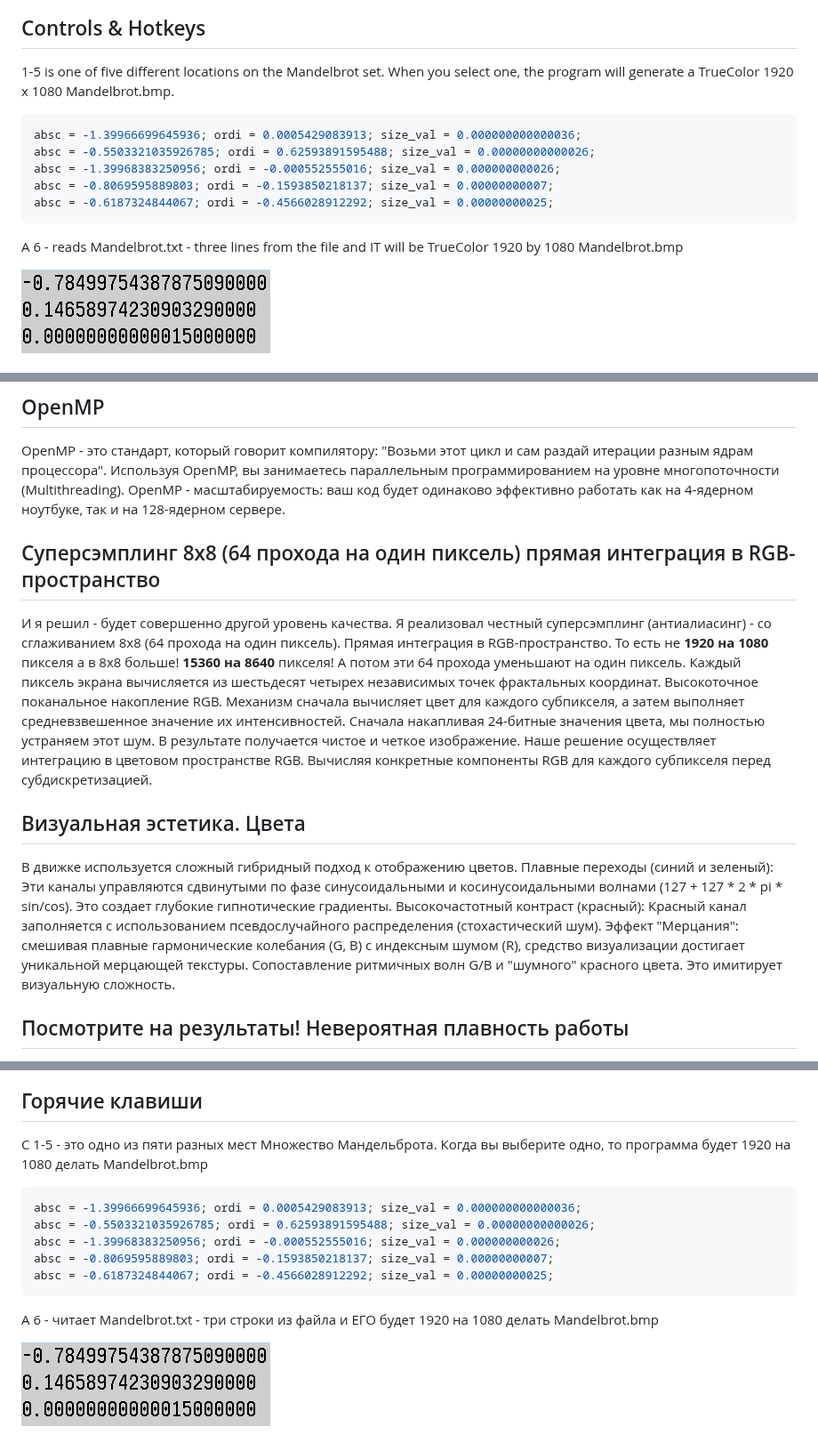
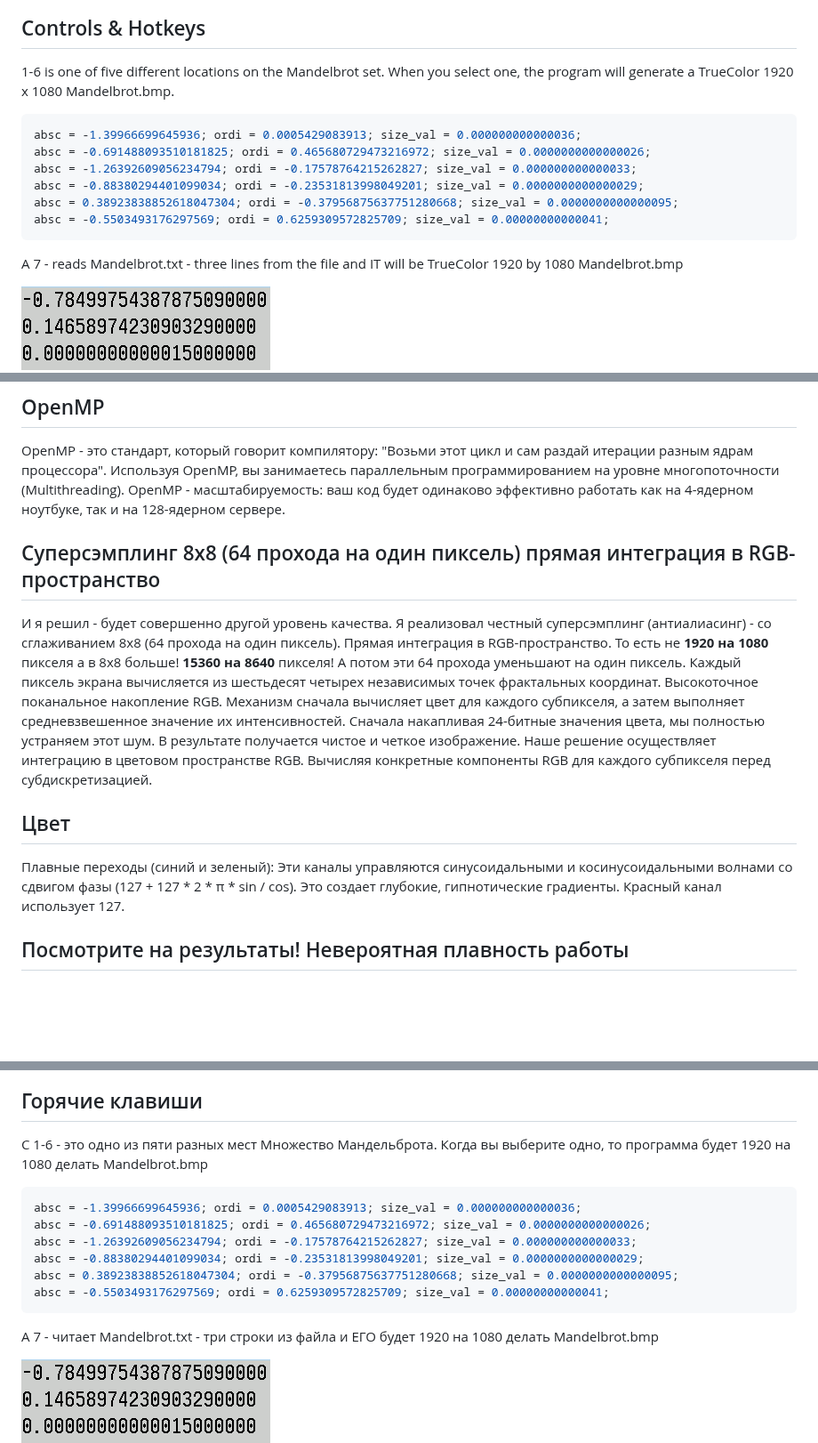
Before and after one commit to Divetoxx/Mandelbrot, a Markdown page: README.md, 3 parts joined by grey strips. Shown at 89% size. GitHub-like rendering; pictures changed too: Mandelbrot.png; blank space fills up the shorter version.

````diff
--- a/README.md
+++ b/README.md
@@ -57,16 +52,17 @@ The juxtaposition of rhythmic Green/Blue waves and 'noisy' Red values. It mimics
 
 ## Controls & Hotkeys
-1-5 is one of five different locations on the Mandelbrot set. When you select one, the program will generate a TrueColor 1920 x 1080 Mandelbrot.bmp.
+1-6 is one of five different locations on the Mandelbrot set. When you select one, the program will generate a TrueColor 1920 x 1080 Mandelbrot.bmp.
 
 ```C++
 absc = -1.39966699645936; ordi = 0.0005429083913; size_val = 0.000000000000036;
-absc = -0.5503321035926785; ordi = 0.62593891595488; size_val = 0.00000000000026;
-absc = -1.39968383250956; ordi = -0.000552555016; size_val = 0.000000000026;
-absc = -0.8069595889803; ordi = -0.1593850218137; size_val = 0.00000000007;
-absc = -0.6187324844067; ordi = -0.4566028912292; size_val = 0.00000000025;
+absc = -0.691488093510181825; ordi = 0.465680729473216972; size_val = 0.0000000000000026;
+absc = -1.26392609056234794; ordi = -0.17578764215262827; size_val = 0.000000000000033;
+absc = -0.88380294401099034; ordi = -0.23531813998049201; size_val = 0.0000000000000029;
+absc = 0.38923838852618047304; ordi = -0.37956875637751280668; size_val = 0.0000000000000095;
+absc = -0.5503493176297569; ordi = 0.6259309572825709; size_val = 0.00000000000041;
 ```
 
-A 6 - reads Mandelbrot.txt - three lines from the file and IT will be TrueColor 1920 by 1080 Mandelbrot.bmp
+A 7 - reads Mandelbrot.txt - three lines from the file and IT will be TrueColor 1920 by 1080 Mandelbrot.bmp
 
 ![Mandelbrot txt](Mandelbrot.png)
 
@@ -101,7 +97,6 @@ OpenMP - масштабируемость: ваш код будет одинак
 так и на 128-ядерном сервере.
 
 
-
 ## Суперсэмплинг 8x8 (64 прохода на один пиксель) прямая интеграция в RGB-пространство
 И я решил - будет совершенно другой уровень качества. Я реализовал честный суперсэмплинг (антиалиасинг) - со
 сглаживанием 8x8 (64 прохода на один пиксель). Прямая интеграция в RGB-пространство.
@@ -113,13 +108,10 @@ OpenMP - масштабируемость: ваш код будет одинак
 перед субдискретизацией.
 
 
-## Визуальная эстетика. Цвета
-В движке используется сложный гибридный подход к отображению цветов.
-Плавные переходы (синий и зеленый): Эти каналы управляются сдвинутыми по фазе синусоидальными и косинусоидальными волнами (127 + 127 * 2 * pi * sin/cos).
-Это создает глубокие гипнотические градиенты.
-Высокочастотный контраст (красный): Красный канал заполняется с использованием псевдослучайного распределения (стохастический шум).
-Эффект "Мерцания": смешивая плавные гармонические колебания (G, B) с индексным шумом (R), средство визуализации достигает уникальной мерцающей текстуры.
-Сопоставление ритмичных волн G/B и "шумного" красного цвета. Это имитирует визуальную сложность.
+## Цвет
+Плавные переходы (синий и зеленый): Эти каналы управляются синусоидальными и косинусоидальными волнами со сдвигом фазы (127 + 127 * 2 * π * sin / cos).
+Это создает глубокие, гипнотические градиенты.
+Красный канал использует 127.
 
 
 ## Посмотрите на результаты! Невероятная плавность работы
@@ -133,16 +125,17 @@ OpenMP - масштабируемость: ваш код будет одинак
 
 ## Горячие клавиши
-С 1-5 - это одно из пяти разных мест Множество Мандельброта. Когда вы выберите одно, то программа будет 1920 на 1080 делать Mandelbrot.bmp
+С 1-6 - это одно из пяти разных мест Множество Мандельброта. Когда вы выберите одно, то программа будет 1920 на 1080 делать Mandelbrot.bmp
 
 ```C++
 absc = -1.39966699645936; ordi = 0.0005429083913; size_val = 0.000000000000036;
-absc = -0.5503321035926785; ordi = 0.62593891595488; size_val = 0.00000000000026;
-absc = -1.39968383250956; ordi = -0.000552555016; size_val = 0.000000000026;
-absc = -0.8069595889803; ordi = -0.1593850218137; size_val = 0.00000000007;
-absc = -0.6187324844067; ordi = -0.4566028912292; size_val = 0.00000000025;
+absc = -0.691488093510181825; ordi = 0.465680729473216972; size_val = 0.0000000000000026;
+absc = -1.26392609056234794; ordi = -0.17578764215262827; size_val = 0.000000000000033;
+absc = -0.88380294401099034; ordi = -0.23531813998049201; size_val = 0.0000000000000029;
+absc = 0.38923838852618047304; ordi = -0.37956875637751280668; size_val = 0.0000000000000095;
+absc = -0.5503493176297569; ordi = 0.6259309572825709; size_val = 0.00000000000041;
 ```
 
-А 6 - читает Mandelbrot.txt - три строки из файла и ЕГО будет 1920 на 1080 делать Mandelbrot.bmp
+А 7 - читает Mandelbrot.txt - три строки из файла и ЕГО будет 1920 на 1080 делать Mandelbrot.bmp
 
 ![Mandelbrot txt](Mandelbrot.png)
 
````
Also changed, not shown: other parts of README.md (+14 -19 lines), 7 other files.
